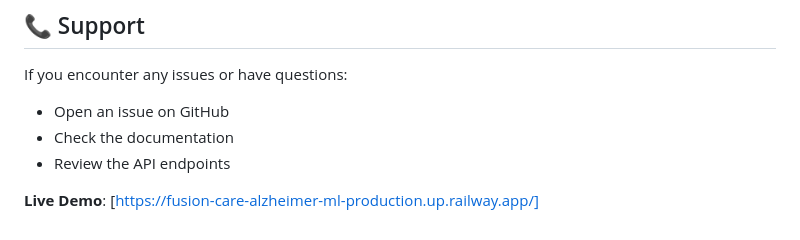
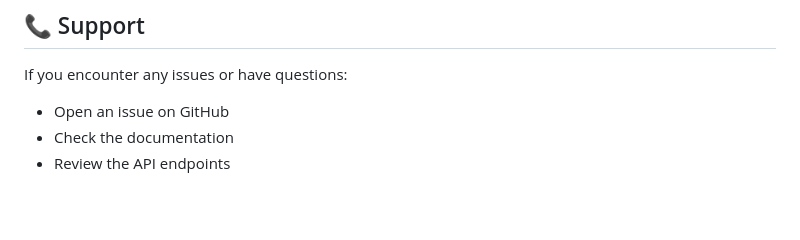
Before and after one commit to Avgohil/fusion-care-alzheimer-ml, a Markdown page: README_GITHUB.md, the part around the change. GitHub-like rendering; blank space fills up the shorter version.

```diff
--- a/README_GITHUB.md
+++ b/README_GITHUB.md
@@ -333,5 +333,3 @@ If you encounter any issues or have questions:
 - Open an issue on GitHub
 - Check the documentation
 - Review the API endpoints
-
-**Live Demo**: [https://fusion-care-alzheimer-ml-production.up.railway.app/]
```
